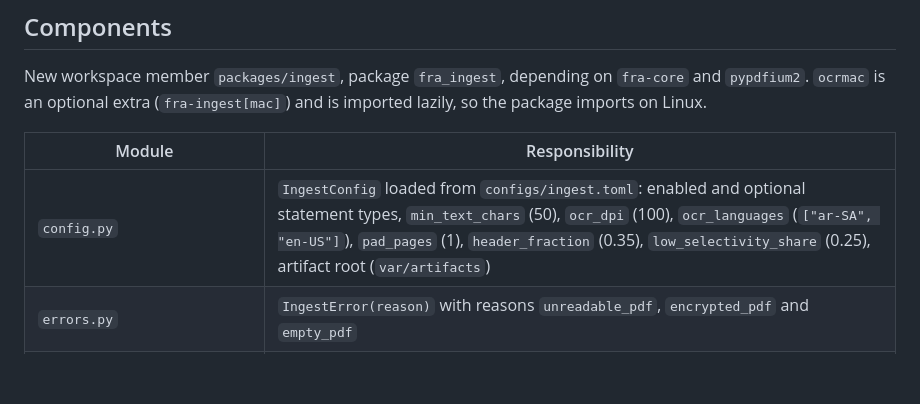
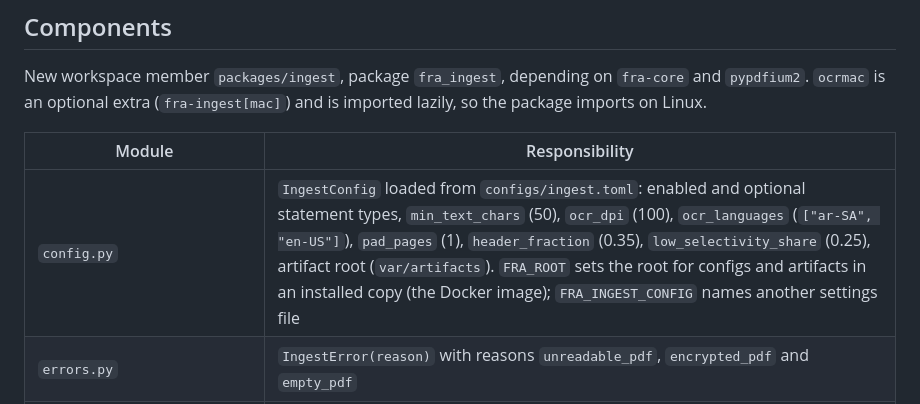
Before and after one commit to noah-mclain/financial-reports-analysis-model, a Markdown page: docs/blueprint/09-ingest-locate.md, the part around the change. Rendered like a GitHub page; blank space fills up the shorter version.

Commit message:
Document the environment settings for installed copies

```diff
--- a/docs/blueprint/09-ingest-locate.md
+++ b/docs/blueprint/09-ingest-locate.md
@@ -71,7 +71,7 @@ package imports on Linux.
 
 | Module | Responsibility |
 |--------|----------------|
-| `config.py` | `IngestConfig` loaded from `configs/ingest.toml`: enabled and optional statement types, `min_text_chars` (50), `ocr_dpi` (100), `ocr_languages` (`["ar-SA", "en-US"]`), `pad_pages` (1), `header_fraction` (0.35), `low_selectivity_share` (0.25), artifact root (`var/artifacts`) |
+| `config.py` | `IngestConfig` loaded from `configs/ingest.toml`: enabled and optional statement types, `min_text_chars` (50), `ocr_dpi` (100), `ocr_languages` (`["ar-SA", "en-US"]`), `pad_pages` (1), `header_fraction` (0.35), `low_selectivity_share` (0.25), artifact root (`var/artifacts`). `FRA_ROOT` sets the root for configs and artifacts in an installed copy (the Docker image); `FRA_INGEST_CONFIG` names another settings file |
 | `errors.py` | `IngestError(reason)` with reasons `unreadable_pdf`, `encrypted_pdf` and `empty_pdf` |
 | `ocr.py` | `OcrEngine` protocol: `recognize(image, languages) -> list[OcrLine]`, where `OcrLine` has text, bbox in page fraction and confidence. `VisionOcr` uses accurate mode only. `read_with_fallback` reads in each configured language in turn until the result is in that language's script (R21) |
 | `pages.py` | `read_pages(pdf, config, ocr) -> list[PageText]`, the page text cache, and `profiles(pages) -> list[PageProfile]` for `Document` |
```
